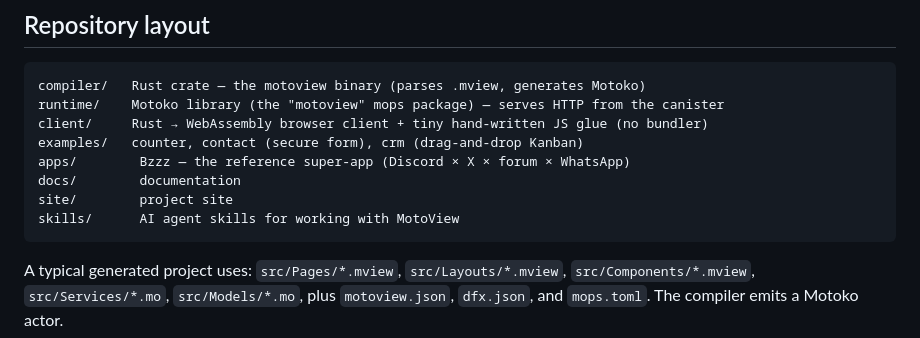
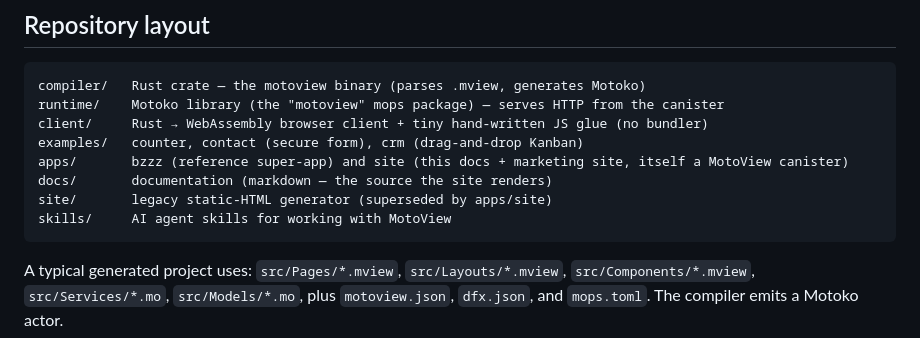
Before and after one commit to miadey/MotoView, a Markdown page: README.md, the part around the change. Drawn GitHub-style.

Commit message:
docs(README): point repo layout at apps/site (the MotoView-built site)
Co-Authored-By: Claude Opus 4.8 (1M context) <noreply@anthropic.com>

````diff
--- a/README.md
+++ b/README.md
@@ -160,10 +160,10 @@ compiler/   Rust crate — the motoview binary (parses .mview, generates Motoko)
 runtime/    Motoko library (the "motoview" mops package) — serves HTTP from the canister
 client/     Rust → WebAssembly browser client + tiny hand-written JS glue (no bundler)
 examples/   counter, contact (secure form), crm (drag-and-drop Kanban)
-apps/        Bzzz — the reference super-app (Discord × X × forum × WhatsApp)
-docs/        documentation
-site/        project site
-skills/      AI agent skills for working with MotoView
+apps/       bzzz (reference super-app) and site (this docs + marketing site, itself a MotoView canister)
+docs/       documentation (markdown — the source the site renders)
+site/       legacy static-HTML generator (superseded by apps/site)
+skills/     AI agent skills for working with MotoView
 ```
 
 A typical generated project uses: `src/Pages/*.mview`, `src/Layouts/*.mview`, `src/Components/*.mview`, `src/Services/*.mo`, `src/Models/*.mo`, plus `motoview.json`, `dfx.json`, and `mops.toml`. The compiler emits a Motoko actor.
````
